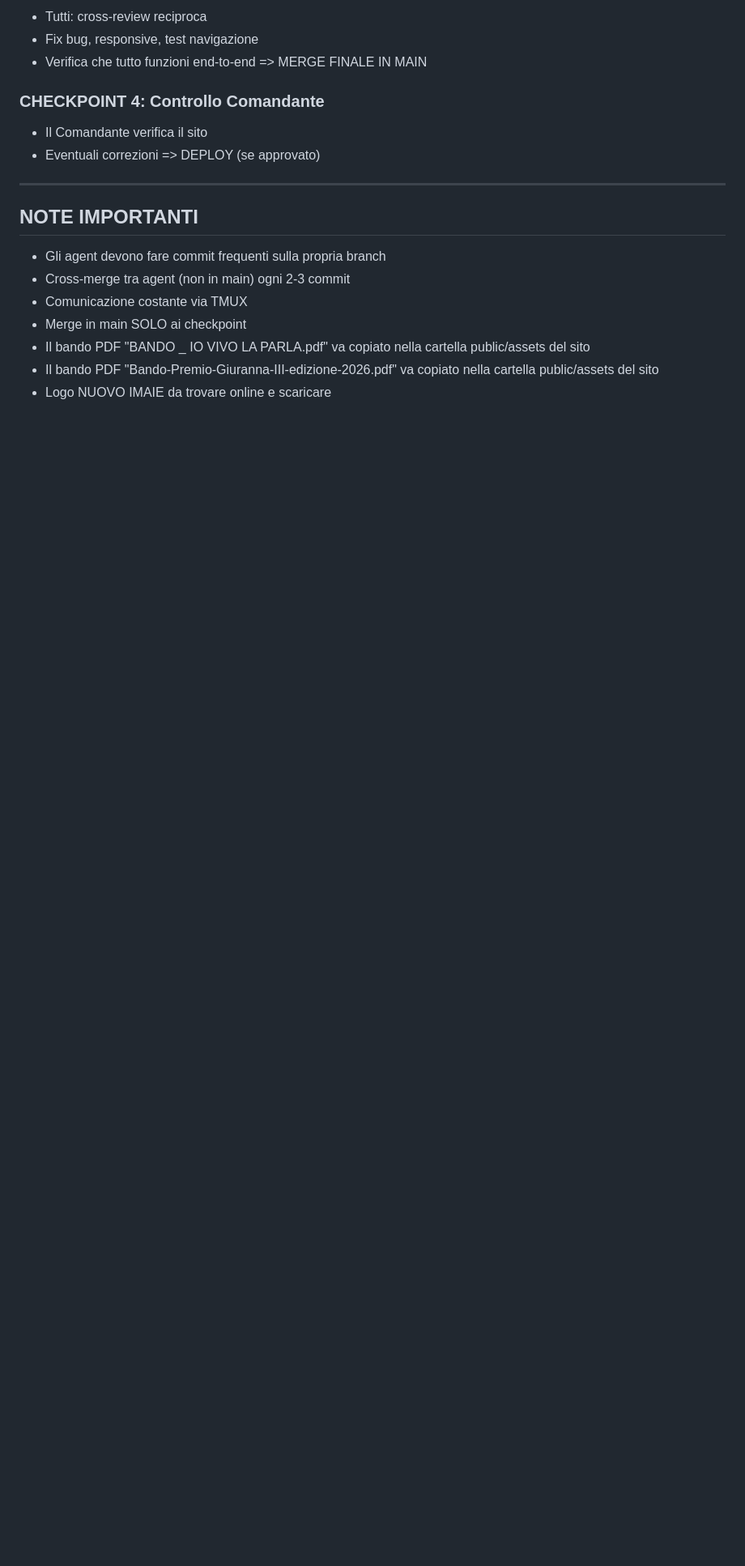
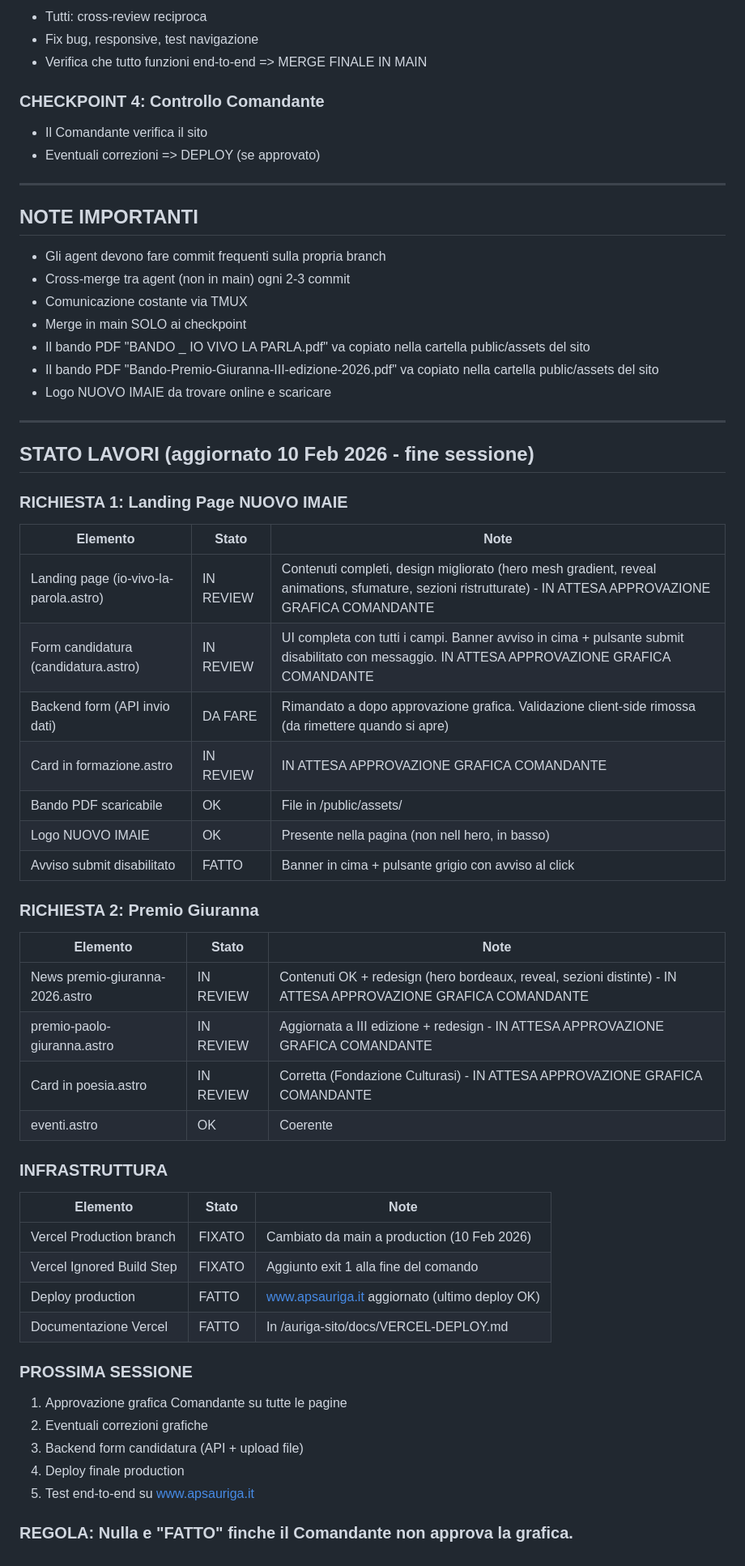
Before and after one commit to leopu00/Sito-Web-Associazione-Auriga, a Markdown page: PIANO_CHIARA_CATALANO.md, the part around the change. Shown at 81% size. GitHub-like rendering; blank space fills up the shorter version.

Commit message:
docs: aggiorna stato lavori piano Chiara Catalano - fine sessione 10 Feb
Co-Authored-By: Claude Opus 4.6 <noreply@anthropic.com>

```diff
--- a/PIANO_CHIARA_CATALANO.md
+++ b/PIANO_CHIARA_CATALANO.md
@@ -288,3 +288,43 @@ Si occupa del design/stile di tutte le pagine create dagli altri. Revisiona il l
 - Il bando PDF "BANDO _ IO VIVO LA PARLA.pdf" va copiato nella cartella public/assets del sito
 - Il bando PDF "Bando-Premio-Giuranna-III-edizione-2026.pdf" va copiato nella cartella public/assets del sito
 - Logo NUOVO IMAIE da trovare online e scaricare
+
+---
+
+## STATO LAVORI (aggiornato 10 Feb 2026 - fine sessione)
+
+### RICHIESTA 1: Landing Page NUOVO IMAIE
+| Elemento | Stato | Note |
+|----------|-------|------|
+| Landing page (io-vivo-la-parola.astro) | IN REVIEW | Contenuti completi, design migliorato (hero mesh gradient, reveal animations, sfumature, sezioni ristrutturate) - IN ATTESA APPROVAZIONE GRAFICA COMANDANTE |
+| Form candidatura (candidatura.astro) | IN REVIEW | UI completa con tutti i campi. Banner avviso in cima + pulsante submit disabilitato con messaggio. IN ATTESA APPROVAZIONE GRAFICA COMANDANTE |
+| Backend form (API invio dati) | DA FARE | Rimandato a dopo approvazione grafica. Validazione client-side rimossa (da rimettere quando si apre) |
+| Card in formazione.astro | IN REVIEW | IN ATTESA APPROVAZIONE GRAFICA COMANDANTE |
+| Bando PDF scaricabile | OK | File in /public/assets/ |
+| Logo NUOVO IMAIE | OK | Presente nella pagina (non nell hero, in basso) |
+| Avviso submit disabilitato | FATTO | Banner in cima + pulsante grigio con avviso al click |
+
+### RICHIESTA 2: Premio Giuranna
+| Elemento | Stato | Note |
+|----------|-------|------|
+| News premio-giuranna-2026.astro | IN REVIEW | Contenuti OK + redesign (hero bordeaux, reveal, sezioni distinte) - IN ATTESA APPROVAZIONE GRAFICA COMANDANTE |
+| premio-paolo-giuranna.astro | IN REVIEW | Aggiornata a III edizione + redesign - IN ATTESA APPROVAZIONE GRAFICA COMANDANTE |
+| Card in poesia.astro | IN REVIEW | Corretta (Fondazione Culturasi) - IN ATTESA APPROVAZIONE GRAFICA COMANDANTE |
+| eventi.astro | OK | Coerente |
+
+### INFRASTRUTTURA
+| Elemento | Stato | Note |
+|----------|-------|------|
+| Vercel Production branch | FIXATO | Cambiato da main a production (10 Feb 2026) |
+| Vercel Ignored Build Step | FIXATO | Aggiunto exit 1 alla fine del comando |
+| Deploy production | FATTO | www.apsauriga.it aggiornato (ultimo deploy OK) |
+| Documentazione Vercel | FATTO | In /auriga-sito/docs/VERCEL-DEPLOY.md |
+
+### PROSSIMA SESSIONE
+1. Approvazione grafica Comandante su tutte le pagine
+2. Eventuali correzioni grafiche
+3. Backend form candidatura (API + upload file)
+4. Deploy finale production
+5. Test end-to-end su www.apsauriga.it
+
+### REGOLA: Nulla e "FATTO" finche il Comandante non approva la grafica.
```
